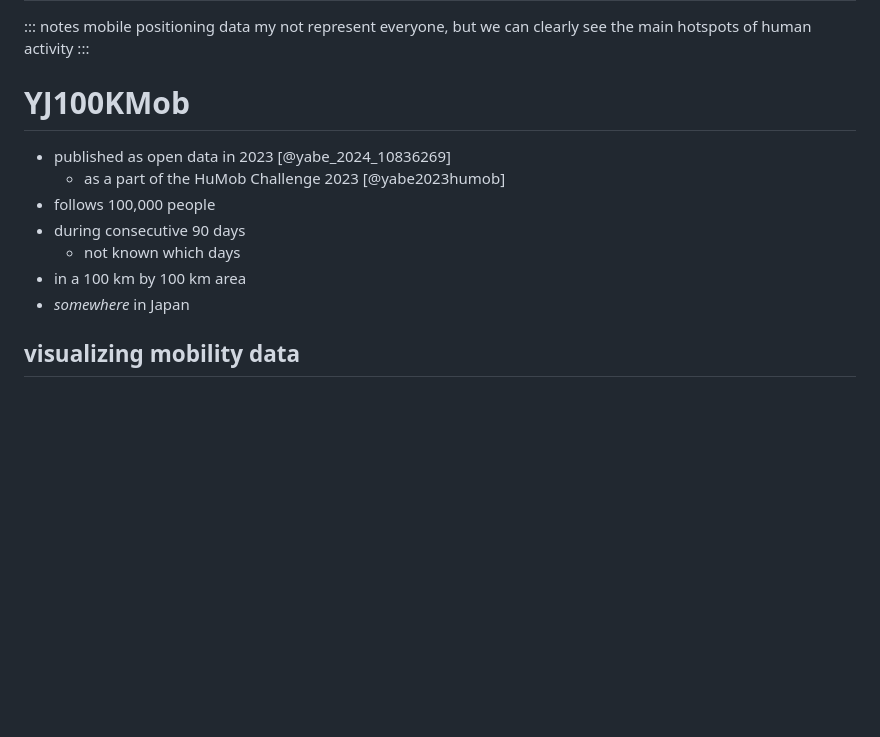
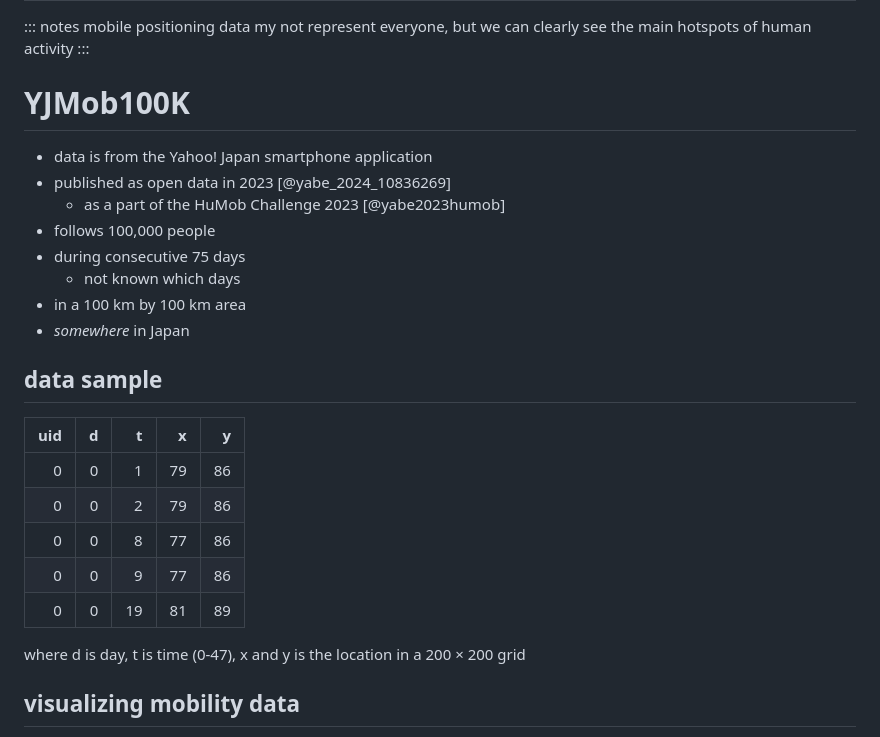
Before and after one commit to pintergreg/geolocating_cities_using_human_activity_traces, a Markdown page: slides.md, the part around one of its changes. GitHub-like rendering; blank space fills up the shorter version.

```diff
--- a/slides.md
+++ b/slides.md
@@ -82,15 +82,28 @@ mobile positioning data my not represent everyone, but we can clearly see the ma
     - more and more data is collected
     -->
 
-# YJ100KMob
+# YJMob100K
 
+- data is from the Yahoo! Japan smartphone application
 - published as open data in 2023 [@yabe_2024_10836269]
     - as a part of the HuMob Challenge 2023 [@yabe2023humob]
 - follows 100,000 people
-- during consecutive 90 days
+- during consecutive 75 days
     - not known which days
 - in a 100 km by 100 km area
 - *somewhere* in Japan
+
+## data sample
+
+|   uid |   d |   t |   x |   y |
+|------:|----:|----:|----:|----:|
+|     0 |   0 |   1 |  79 |  86 |
+|     0 |   0 |   2 |  79 |  86 |
+|     0 |   0 |   8 |  77 |  86 |
+|     0 |   0 |   9 |  77 |  86 |
+|     0 |   0 |  19 |  81 |  89 |
+
+where d is day, t is time (0-47), x and y is the location in a 200 × 200 grid
 
 ## visualizing mobility data
 
```
Also changed, not shown: other parts of slides.md (+109 -4 lines).
